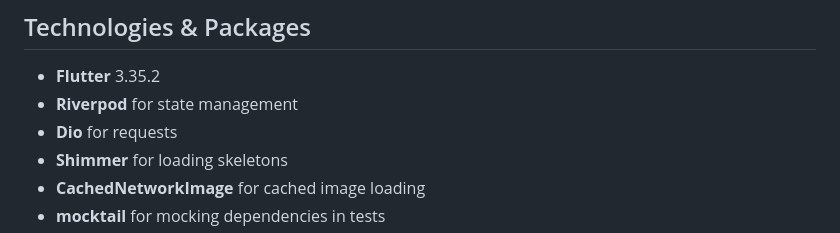
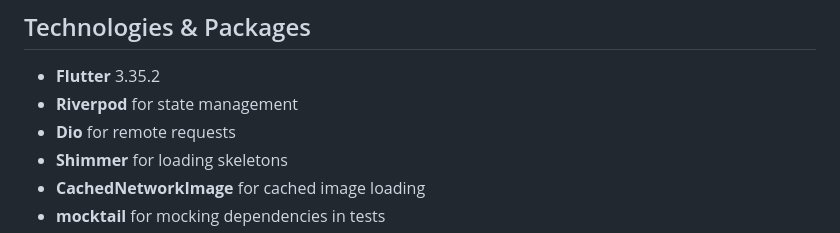
Before and after one commit to raphaelbassani/itunes_albums, a Markdown page: README.md, the part around the change. GitHub-like rendering.

Commit message:
feat: update readme

```diff
--- a/README.md
+++ b/README.md
@@ -26,7 +26,7 @@ A **Flutter** application that consumes the **iTunes RSS API** and displays the
 
 * **Flutter** 3.35.2
 * **Riverpod** for state management
-* **Dio** for requests
+* **Dio** for remote requests
 * **Shimmer** for loading skeletons
 * **CachedNetworkImage** for cached image loading
 * **mocktail** for mocking dependencies in tests
```
